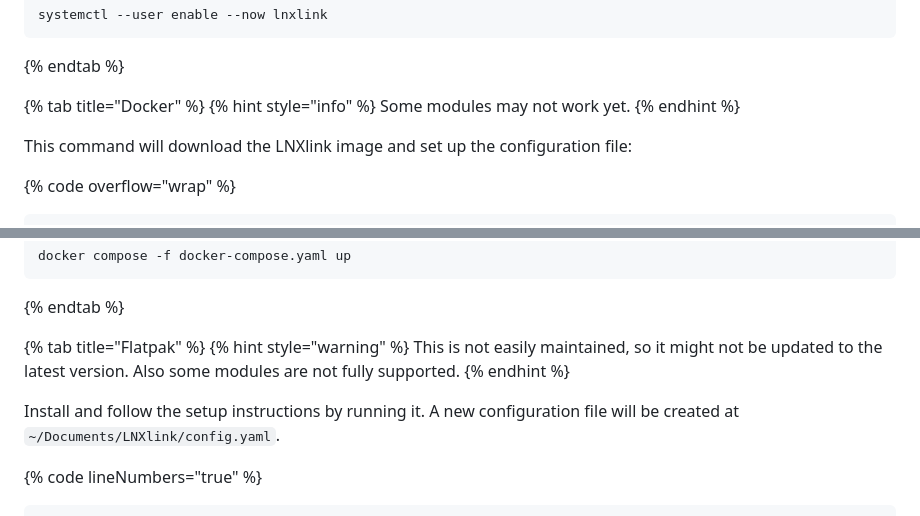
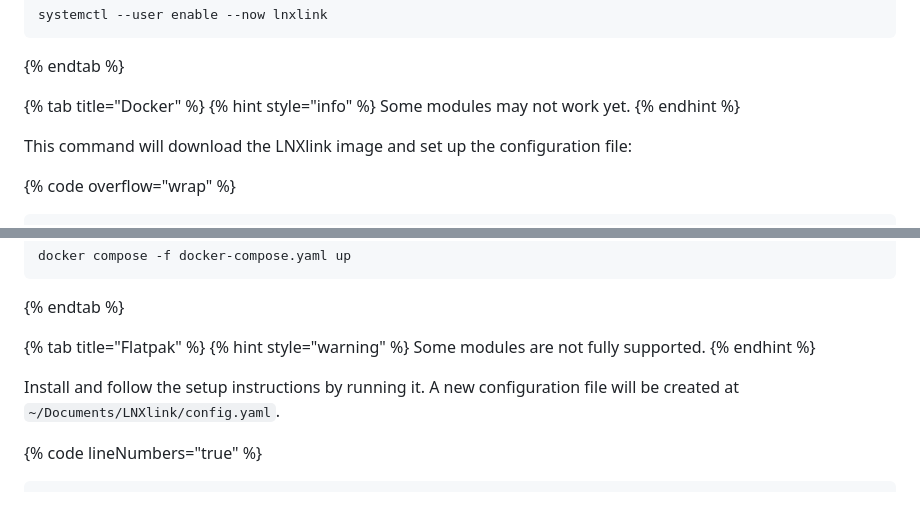
Before and after one commit to bkbilly/lnxlink, a Markdown page: setup.md, 2 parts joined by grey strips. GitHub-like rendering.

````diff
--- a/setup.md
+++ b/setup.md
@@ -77,7 +77,7 @@ systemctl --user enable --now lnxlink
 
 {% tab title="Docker" %}
 {% hint style="info" %}
-Some modules may not work yet.&#x20;
+Some modules may not work yet.
 {% endhint %}
 
 This command will download the LNXlink image and set up the configuration file:
@@ -136,10 +136,10 @@ docker compose -f docker-compose.yaml up
 
 {% tab title="Flatpak" %}
 {% hint style="warning" %}
-This is not easily maintained, so it might not be updated to the latest version. Also some modules are not fully supported.
+Some modules are not fully supported.
 {% endhint %}
 
-Install and follow the setup instructions by running it. A new configuration file will be created at `~/Documents/LNXlink/config.yaml`.&#x20;
+Install and follow the setup instructions by running it. A new configuration file will be created at `~/Documents/LNXlink/config.yaml`.
 
 {% code lineNumbers="true" %}
 ```bash
````
Also changed, not shown: README.md (+15 -41 lines).
